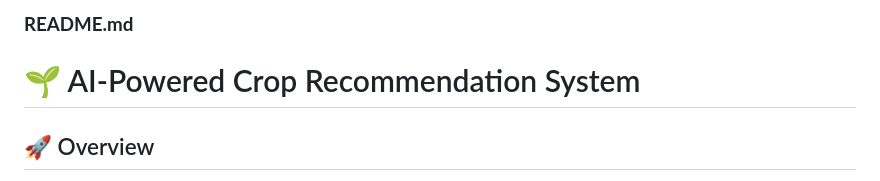
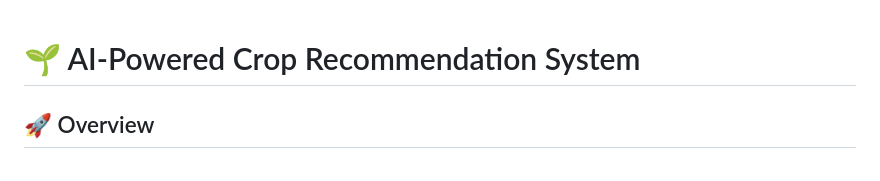
Before and after one commit to adityananaware/AI-Powered-Agricultural-Solution-Prototype-Development-Business-Strategy-and-Financial-Modelling, a Markdown page: README.md, the part around the change. Drawn GitHub-style.

```diff
--- a/README.md
+++ b/README.md
@@ -1,5 +1,3 @@
-### **README.md**
-
 # 🌱 AI-Powered Crop Recommendation System
 
 ## 🚀 Overview
```
